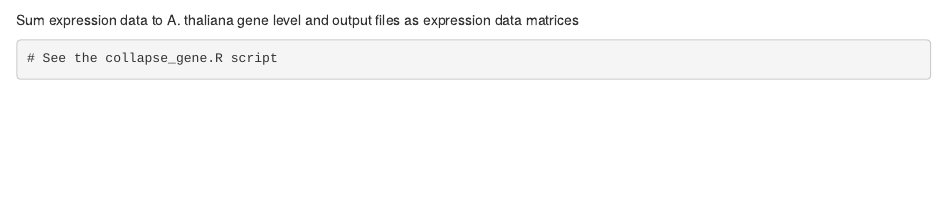
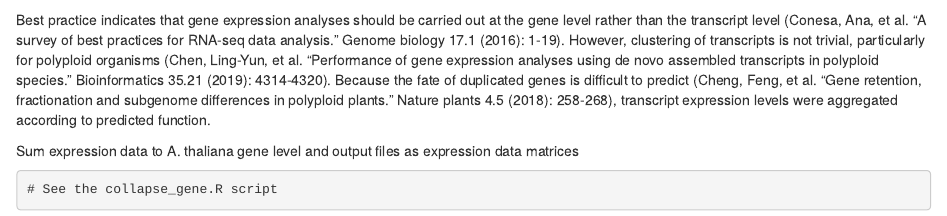
Before and after one commit to jc-henry/Lyallia, an R Markdown document (pipeline_Lyallia.Rmd): the page in a window 1100 px wide, from 2660 px down. Rendered offline with R 4.5, knitr and Pandoc, with nearby package versions.

Commit message:
pipeline

````diff
--- a/pipeline_Lyallia.Rmd
+++ b/pipeline_Lyallia.Rmd
@@ -127,6 +127,8 @@ $ salmon index --index index_pacbio_cdhit --pacbio_cdhit.fasta -k 31
 $ salmon quant --index ./index_pacbio_cdhit --libType IU -1 'input Illumina forward reads' -2 'input Illumina reverse reads' -p 6 --validateMappings --gcBias
 ```
 
+Best practice indicates that gene expression analyses should be carried out at the gene level rather than the transcript level (Conesa, Ana, et al. "A survey of best practices for RNA-seq data analysis." Genome biology 17.1 (2016): 1-19). However, clustering of transcripts is not trivial, particularly for polyploid organisms (Chen, Ling-Yun, et al. "Performance of gene expression analyses using de novo assembled transcripts in polyploid species." Bioinformatics 35.21 (2019): 4314-4320). Because the fate of duplicated genes is difficult to predict (Cheng, Feng, et al. "Gene retention, fractionation and subgenome differences in polyploid plants." Nature plants 4.5 (2018): 258-268), transcript expression levels were aggregated according to predicted function.
+
 Sum expression data to A. thaliana gene level and output files as expression data matrices
 ```{console}
 # See the collapse_gene.R script
````
Also changed, not shown: pipeline_Lyallia.html (added).
